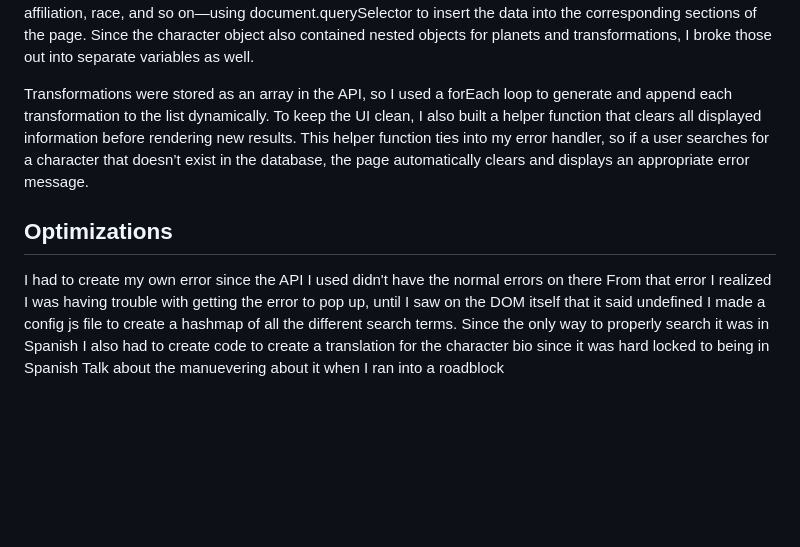
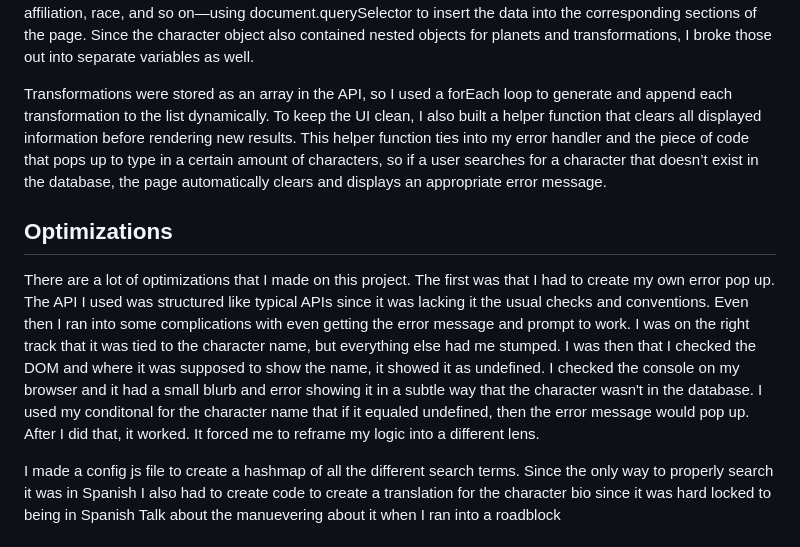
Before and after one commit to NomadCode33/DragonDex, a Markdown page: README.md, the part around the change. Drawn GitHub-style; blank space fills up the shorter version.

```diff
--- a/README.md
+++ b/README.md
@@ -46,14 +46,12 @@ And an example of how I structured the character details:
 
 To fetch character data, I used the base API URL and appended the user’s search input using template literals. This allowed me to dynamically request information for whichever character the user typed in. After the request, I stored the response inside a variable called character so it would be easier to reference throughout the script. From there, I created additional variables to access specific pieces of information—such as the character’s bio, affiliation, race, and so on—using document.querySelector to insert the data into the corresponding sections of the page. Since the character object also contained nested objects for planets and transformations, I broke those out into separate variables as well.
 
-Transformations were stored as an array in the API, so I used a forEach loop to generate and append each transformation to the list dynamically. To keep the UI clean, I also built a helper function that clears all displayed information before rendering new results. This helper function ties into my error handler, so if a user searches for a character that doesn’t exist in the database, the page automatically clears and displays an appropriate error message.
+Transformations were stored as an array in the API, so I used a forEach loop to generate and append each transformation to the list dynamically. To keep the UI clean, I also built a helper function that clears all displayed information before rendering new results. This helper function ties into my error handler and the piece of code that pops up to type in a certain amount of characters, so if a user searches for a character that doesn’t exist in the database, the page automatically clears and displays an appropriate error message.
 
 ## Optimizations
+There are a lot of optimizations that I made on this project. The first was that I had to create my own error pop up. The API I used was structured like typical APIs since it was lacking it the usual checks and conventions. Even then I ran into some complications with even getting the error message and prompt to work. I was on the right track that it was tied to the character name, but everything else had me stumped. I was then that I checked the DOM and where it was supposed to show the name, it showed it as undefined. I checked the console on my browser and it had a small blurb and error showing it in a subtle way that the character wasn't in the database. I used my conditonal for the character name that if it equaled undefined, then the error message would pop up. After I did that, it worked. It forced me to reframe my logic into a different lens.
 
 
-
-I had to create my own error since the API I used didn't have the normal errors on there
-From that error I realized I was having trouble with getting the error to pop up, until I saw on the DOM itself that it said undefined
 I made a config js file to create a hashmap of all the different search terms. Since the only way to properly search it was in Spanish
 I also had to create code to create a translation for the character bio since it was hard locked to being in Spanish
 Talk about the manuevering about it when I ran into a roadblock
```
